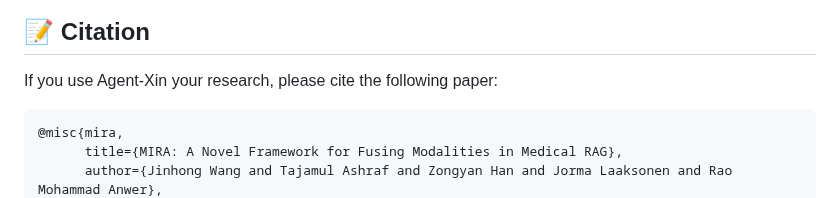
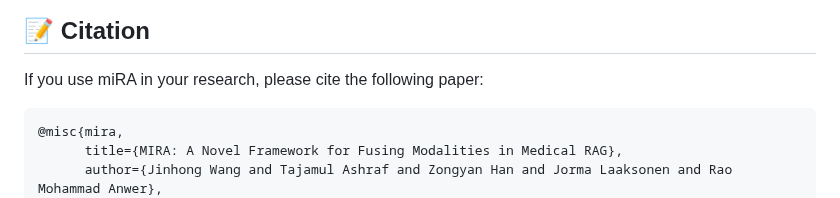
Before and after one commit to mbzuai-oryx/MIRA, a Markdown page: README.md, the part around the change. Drawn GitHub-style.

````diff
--- a/README.md
+++ b/README.md
@@ -78,7 +78,7 @@ To be released...
 
 
 ## 📝 Citation
-If you use Agent-Xin your research, please cite the following paper:
+If you use miRA in your research, please cite the following paper:
 ```
 @misc{mira,
       title={MIRA: A Novel Framework for Fusing Modalities in Medical RAG},
````
